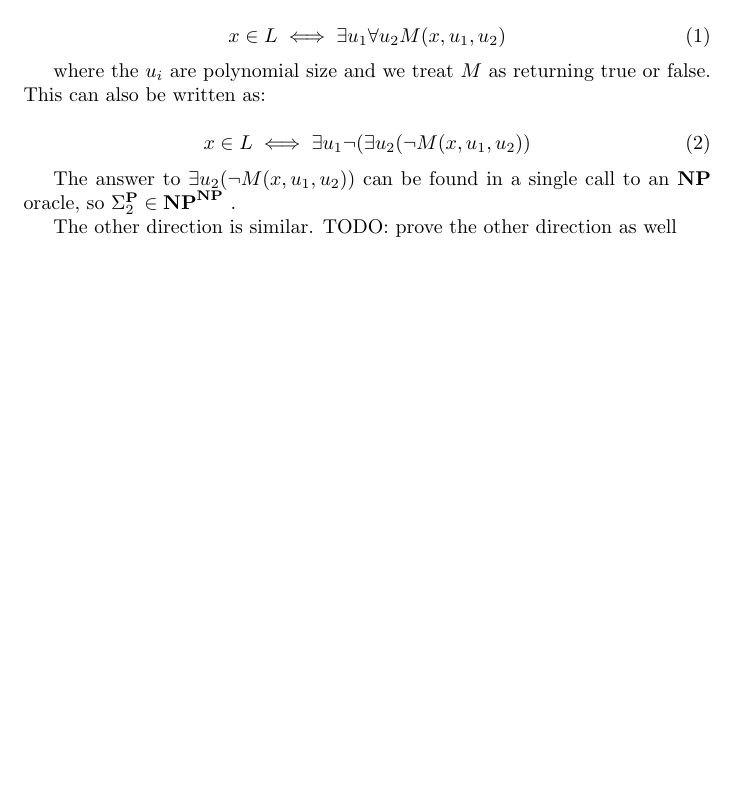
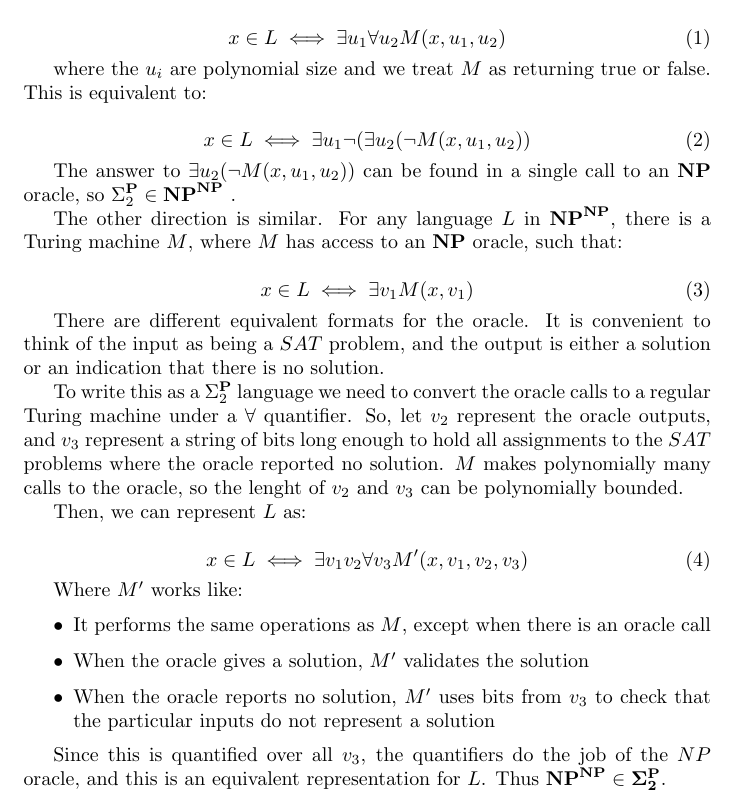
Before and after one commit to lacker/MIT-18-405j, a LaTeX document (set1.tex): part of the page, cut so that both start at the same text, the shorter picture padded with empty space. Compiled offline with pdfLaTeX.

Commit message:
rest of problem 1 answer

```diff
--- a/set1.tex
+++ b/set1.tex
@@ -20,17 +20,58 @@
   \end{equation}
 
   where the $u_i$ are polynomial size and we treat $M$ as returning
-  true or false. This can also be written as:
+  true or false. This is equivalent to:
 
   \begin{equation}
     x \in L \iff \exists u_1 \neg ( \exists u_2 ( \neg M(x, u_1, u_2) )
   \end{equation}
 
   The answer to $\exists u_2 ( \neg M(x, u_1, u_2) )$ can be found
-  in a single call to an $\bf{NP}$ oracle, so $\Sigma_2^{\bf{P}} \in
+  in a single call to an ${\bf{NP}}$ oracle, so $\Sigma_2^{\bf{P}} \in
   \bf{NP}^{\bf{NP}}$ .
 
-  The other direction is similar. TODO: prove the other direction as well
+  The other direction is similar. For any language $L$ in
+  $\bf{NP}^{\bf{NP}}$, there is a Turing machine $M$, where $M$ has
+  access to an ${\bf{NP}}$ oracle, such that:
+
+  \begin{equation}
+    x \in L \iff \exists v_1 M(x, v_1)
+  \end{equation}
+
+  There are different equivalent formats for the oracle. It is
+  convenient to think of the input as being a $SAT$ problem, and the
+  output is either a solution or an indication that there is no
+  solution.
+
+  To write this as a $\Sigma_2^{\bf{P}}$ language we need to convert
+  the oracle calls to a regular Turing machine under a $\forall$
+  quantifier. So, let $v_2$ represent the oracle outputs, and $v_3$
+  represent a string of
+  bits long enough to hold all assignments to the $SAT$ problems where
+  the oracle reported no solution. $M$ makes polynomially many calls
+  to the oracle, so the lenght of $v_2$ and $v_3$ can be polynomially
+  bounded.
+
+  Then, we can represent $L$ as:
+
+  \begin{equation}
+    x \in L \iff \exists v_1 v_2 \forall v_3 M'(x, v_1, v_2, v_3)
+  \end{equation}
+
+  Where $M'$ works like:
+
+  \begin{itemize}
+    \item It performs the same operations as $M$, except when there is
+      an oracle call
+    \item When the oracle gives a solution, $M'$ validates the
+      solution
+    \item When the oracle reports no solution, $M'$ uses bits from
+      $v_3$ to check that the particular inputs do not represent a solution
+  \end{itemize}
+
+  Since this is quantified over all $v_3$, the quantifiers do the job
+  of the $NP$ oracle, and this is an equivalent representation for
+  $L$. Thus $\bf{NP}^{\bf{NP}} \in \Sigma_2^{\bf{P}}$.
 
 \end{problem}
 
```
Also changed, not shown: set1.pdf.
